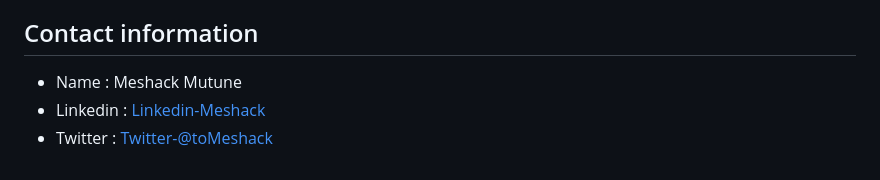
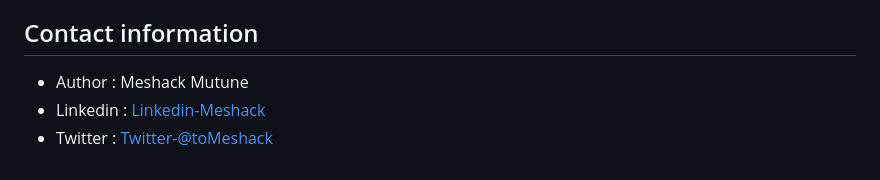
Before and after one commit to Mesh-254/alx_capstone_project, a Markdown page: README.md, the part around the change. Rendered like a GitHub page.

```diff
--- a/README.md
+++ b/README.md
@@ -226,6 +226,6 @@ These technologies and tools collectively contribute to the development of Flavo
 
 ## Contact information
 
-- Name      : Meshack Mutune
+- Author    : Meshack Mutune
 - Linkedin  : <a href="https://www.linkedin.com/in/meshack-mutune/">Linkedin-Meshack</a>
 - Twitter   : <a href="https://twitter.com/toMeshack">Twitter-@toMeshack</a>
```
